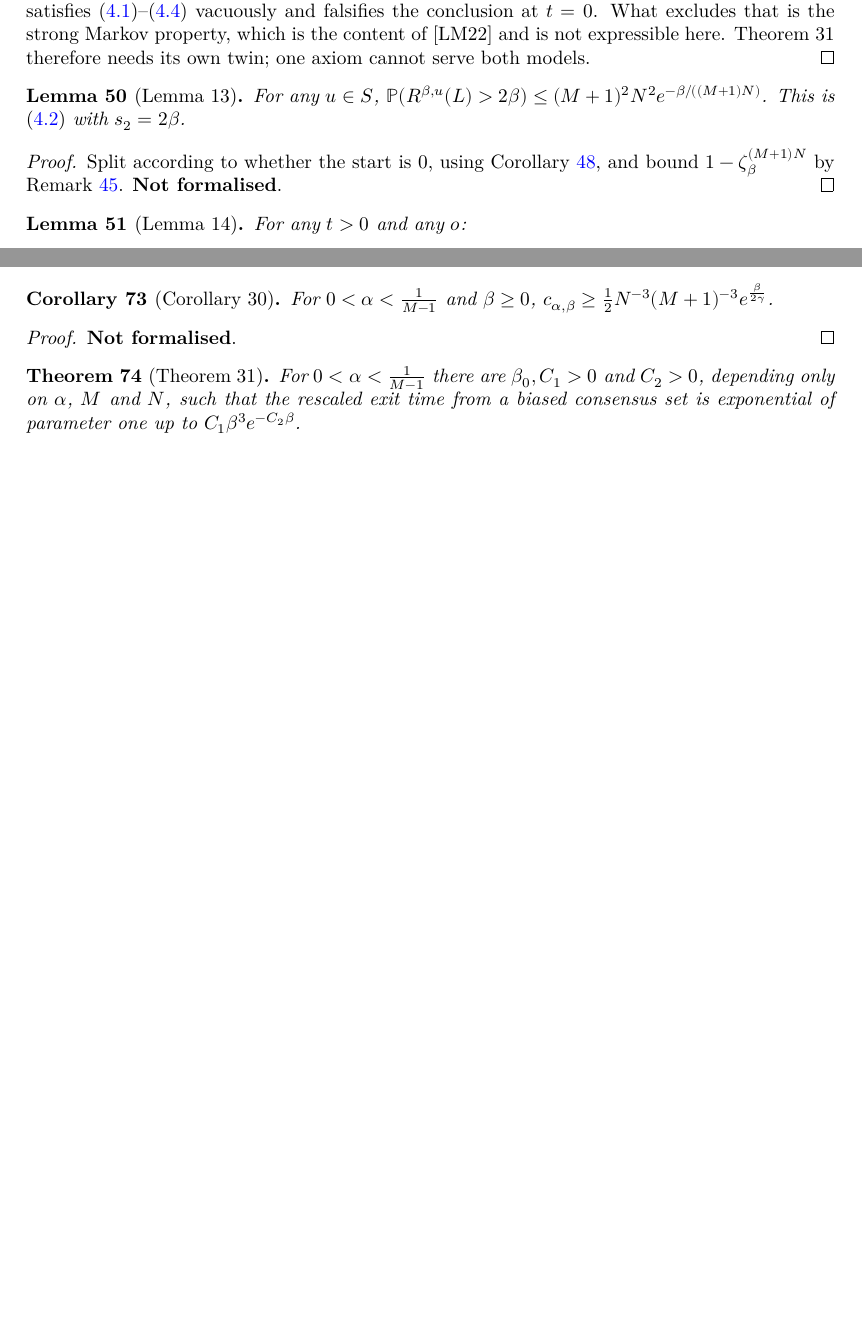
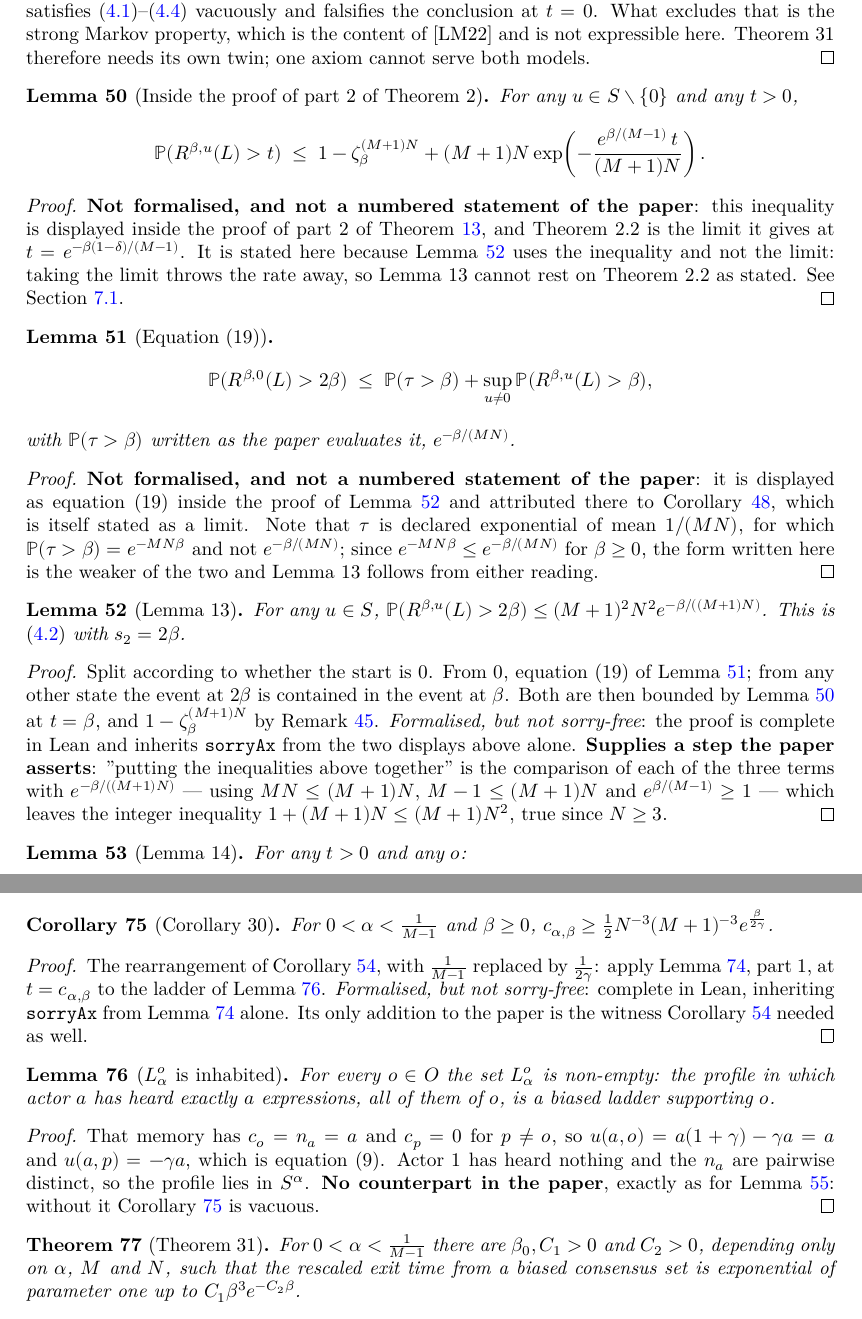
Before and after one commit to FelipePenafiel/social_network_lean, a LaTeX document (blueprint/src/print.tex, which reads blueprint/src/content.tex): two parts of pages 14 and 19 of 25, joined at a grey line, cut so that both start at the same text, the shorter picture padded with empty space. Compiled offline with XeLaTeX.

Commit message:
Prove Lemma 13 and Corollary 30, and state what Lemma 13 rests on
Corollary 30 is Corollary 15 transposed, with 1/(M-1) replaced by 1/(2γ), as
Appendix C says.  It needed the same thing Corollary 15 needed and the paper
never records: a witness for L_α^o, since "for any l ∈ L^o" concluding about
L^o is vacuous when L^o is empty.  `biasedLadderOf` is the profile in which
actor a has heard exactly a expressions, all of them of o; its pressure row is
u(a,o) = a(1+γ) - γa = a and u(a,p) = -γa, which is equation (9) read off
directly.

Lemma 13 exposed a third kind of obstruction, distinct from the two already
recorded.  Its proof does close — but not from the statements it cites.  It
uses the bound

  P(R^{β,u}(L) > t) ≤ 1 - ζ_β^{(M+1)N} + (M+1)N exp(-e^{β/(M-1)} t / ((M+1)N))

displayed inside the proof of part 2 of Theorem 2, and equation (19), which
reads Corollary 11 quantitatively.  Theorem 2.2 and Corollary 11 are both
stated only as limits, and a limit has thrown the rate away; neither can serve
as the hypothesis its own proof supplies.  So the two displays are transcribed
verbatim as statements of their own, each carrying a `sorry`, and Lemma 13 is
proved from them rather than from an argument nobody has seen.

What the paper leaves to the reader there is "putting the inequalities above
together": each of the three terms is compared with e^{-β/((M+1)N)} — using
MN ≤ (M+1)N, M-1 ≤ (M+1)N and e^{β/(M-1)} ≥ 1 — which leaves the integer
inequality 1 + (M+1)N ≤ (M+1)N², true since N ≥ 3.  It is worth writing down:
the greedy term alone already uses M(M+1)N² of the (M+1)²N² available.

Also noted, and harmless: τ is declared exponential of mean 1/(MN), for which
P(τ > β) = e^{-MNβ}, while the proof writes e^{-β/(MN)}.  The written form is
the weaker of the two, so the Lean statement assumes it and Lemma 13 follows
from either reading.

Sorries stay at 30 — two proved, two more primitive statements added in their
place — and formalised proofs go 27 → 30.  The five new sorry-free results are
added to the CI axiom gate; `check_decls` resolves every name.  Blueprint,
README and FOR-THE-AUTHORS.md updated in step, the last with rows 2.7 and 2.8
for the two findings above.

Co-Authored-By: Claude Opus 5 <noreply@anthropic.com>
Claude-Session: https://claude.ai/code/session_01EqG64HYBxvKX3MdphcJTc3

```diff
--- a/blueprint/src/content.tex
+++ b/blueprint/src/content.tex
@@ -1013,6 +1013,54 @@ the process pointwise.
   therefore needs its own twin; one axiom cannot serve both models.
 \end{proof}
 
+\begin{lemma}[Inside the proof of part~2 of Theorem~2]
+  \label{lem:hitting-rate}
+  \lean{SocialNetwork.probHittingGT_ladderSet_le_of_ne_zero}
+  \leanok
+  \uses{def:ladder}
+  For any $u \in \Sspace \setminus \{0\}$ and any $t > 0$,
+  \[
+    \mathbb{P}(\Rhit{u}(\ladder) > t)
+      \;\le\; 1 - \zeta_\beta^{(M+1)N}
+        + (M+1)N \exp\!\left(-\frac{e^{\beta/(M-1)}\, t}{(M+1)N}\right).
+  \]
+\end{lemma}
+\begin{proof}
+  \uses{prop:confinement, prop:greedy-prob}
+  \textbf{Not formalised, and not a numbered statement of the paper}: this
+  inequality is displayed inside the proof of part~2 of
+  Theorem~\ref{thm:invariant}, and Theorem~2.2 is the limit it gives at
+  $t = e^{-\beta(1-\delta)/(M-1)}$.  It is stated here because
+  Lemma~\ref{lem:hitting-2beta} uses the inequality and not the limit: taking
+  the limit throws the rate away, so Lemma~13 cannot rest on Theorem~2.2 as
+  stated.  See Section~\ref{sec:corrections}.
+\end{proof}
+
+\begin{lemma}[Equation~(19)]
+  \label{lem:hitting-zero-decomp}
+  \lean{SocialNetwork.probHittingGT_ladderSet_zero_le}
+  \leanok
+  \uses{def:ladder}
+  \[
+    \mathbb{P}(\Rhit{0}(\ladder) > 2\beta)
+      \;\le\; \mathbb{P}(\tau > \beta)
+        + \sup_{u \ne 0} \mathbb{P}(\Rhit{u}(\ladder) > \beta),
+  \]
+  with $\mathbb{P}(\tau > \beta)$ written as the paper evaluates it,
+  $e^{-\beta/(MN)}$.
+\end{lemma}
+\begin{proof}
+  \uses{cor:hitting-zero}
+  \textbf{Not formalised, and not a numbered statement of the paper}: it is
+  displayed as equation~(19) inside the proof of
+  Lemma~\ref{lem:hitting-2beta} and attributed there to
+  Corollary~\ref{cor:hitting-zero}, which is itself stated as a limit.  Note
+  that $\tau$ is declared exponential of mean $1/(MN)$, for which
+  $\mathbb{P}(\tau > \beta) = e^{-MN\beta}$ and not $e^{-\beta/(MN)}$; since
+  $e^{-MN\beta} \le e^{-\beta/(MN)}$ for $\beta \ge 0$, the form written here
+  is the weaker of the two and Lemma~13 follows from either reading.
+\end{proof}
+
 \begin{lemma}[Lemma~13]
   \label{lem:hitting-2beta}
   \lean{SocialNetwork.probHittingGT_ladderSet_le}
@@ -1023,10 +1071,19 @@ the process pointwise.
   This is \eqref{eq:h16} with $s_2 = 2\beta$.
 \end{lemma}
 \begin{proof}
-  \uses{cor:hitting-zero, rem:bernoulli}
-  Split according to whether the start is $0$, using
-  Corollary~\ref{cor:hitting-zero}, and bound $1 - \zeta_\beta^{(M+1)N}$ by
-  Remark~\ref{rem:bernoulli}.  \textbf{Not formalised}.
+  \leanok
+  \uses{lem:hitting-zero-decomp, lem:hitting-rate, rem:bernoulli}
+  Split according to whether the start is $0$.  From $0$, equation~(19) of
+  Lemma~\ref{lem:hitting-zero-decomp}; from any other state the event at
+  $2\beta$ is contained in the event at $\beta$.  Both are then bounded by
+  Lemma~\ref{lem:hitting-rate} at $t = \beta$, and $1 - \zeta_\beta^{(M+1)N}$
+  by Remark~\ref{rem:bernoulli}.  \emph{Formalised, but not sorry-free}: the
+  proof is complete in Lean and inherits \texttt{sorryAx} from the two
+  displays above alone.  \textbf{Supplies a step the paper asserts}: "putting
+  the inequalities above together" is the comparison of each of the three
+  terms with $e^{-\beta/((M+1)N)}$ --- using $MN \le (M+1)N$, $M-1 \le (M+1)N$
+  and $e^{\beta/(M-1)} \ge 1$ --- which leaves the integer inequality
+  $1 + (M+1)N \le (M+1)N^2$, true since $N \ge 3$.
 \end{proof}
 
 \begin{lemma}[Lemma~14]
@@ -1434,8 +1491,38 @@ the process pointwise.
   $c_{\alpha,\beta} \ge \tfrac{1}{2} N^{-3}(M+1)^{-3} e^{\frac{\beta}{2\gamma}}$.
 \end{corollary}
 \begin{proof}
-  \uses{cor:cbeta}
-  \textbf{Not formalised}.
+  \leanok
+  \uses{cor:cbeta, lem:biased-exit-bounds, lem:biased-ladder-nonempty}
+  The rearrangement of Corollary~\ref{cor:cbeta}, with $\pressone$ replaced by
+  $\tfrac{1}{2\gamma}$: apply Lemma~\ref{lem:biased-exit-bounds}, part~1, at
+  $t = c_{\alpha,\beta}$ to the ladder of
+  Lemma~\ref{lem:biased-ladder-nonempty}.  \emph{Formalised, but not
+  sorry-free}: complete in Lean, inheriting \texttt{sorryAx} from
+  Lemma~\ref{lem:biased-exit-bounds} alone.  Its only addition to the paper is
+  the witness Corollary~\ref{cor:cbeta} needed as well.
+\end{proof}
+
+\begin{lemma}[$L_\alpha^o$ is inhabited]
+  \label{lem:biased-ladder-nonempty}
+  \lean{SocialNetwork.Bias.biasedLadderOf,
+    SocialNetwork.Bias.pressure_biasedLadderOf,
+    SocialNetwork.Bias.isBiasedLadder_biasedLadderOf,
+    SocialNetwork.Bias.exists_isBiasedLadder,
+    SocialNetwork.Bias.biasedLadderSet_nonempty}
+  \leanok
+  \uses{def:biased-sets}
+  For every $o \in O$ the set $L_\alpha^o$ is non-empty: the profile in which
+  actor $a$ has heard exactly $a$ expressions, all of them of $o$, is a biased
+  ladder supporting $o$.
+\end{lemma}
+\begin{proof}
+  \leanok
+  That memory has $c_o = n_a = a$ and $c_p = 0$ for $p \ne o$, so
+  $u(a,o) = a(1+\gamma) - \gamma a = a$ and $u(a,p) = -\gamma a$, which is
+  equation~(9).  Actor $1$ has heard nothing and the $n_a$ are pairwise
+  distinct, so the profile lies in $S^\alpha$.  \textbf{No counterpart in the
+  paper}, exactly as for Lemma~\ref{lem:ladder-nonempty}: without it
+  Corollary~\ref{cor:biased-cbeta} is vacuous.
 \end{proof}
 
 \begin{theorem}[Theorem~31]
```
Also changed, not shown: .github/workflows/ci.yml (+5 -0 lines), FOR-THE-AUTHORS.md (+12 -1 lines), README.md, blueprint/src/content.tex (31 more changed lines), 3 other files.
